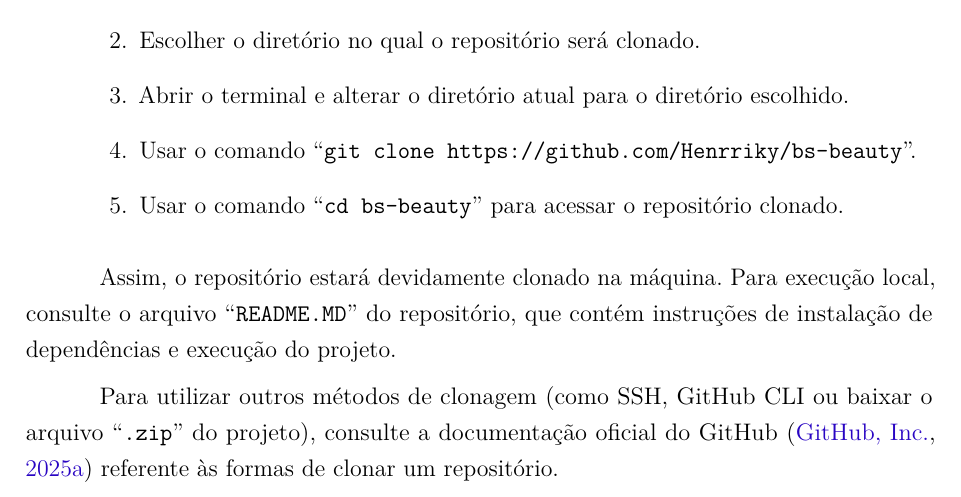
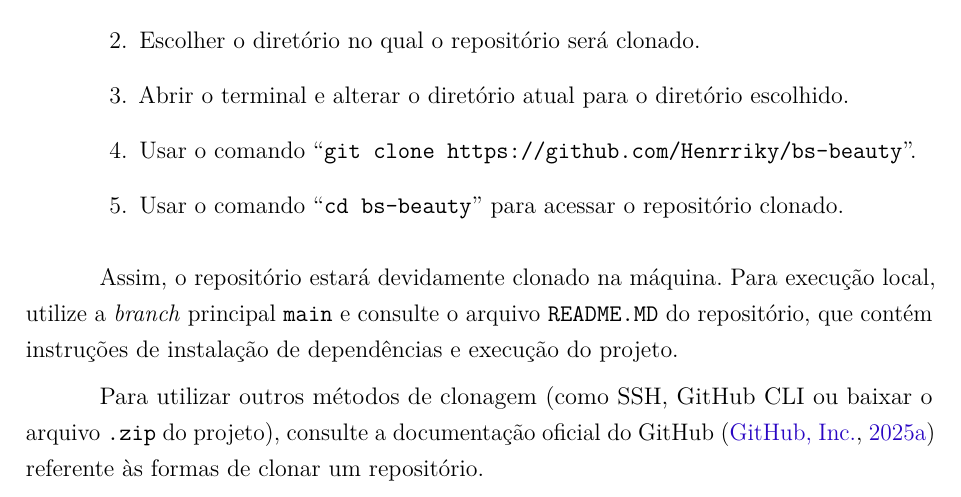
Before and after one commit to Henrriky/bs-beauty, a LaTeX thesis (docs/documentation/abntex2/main.tex, which reads docs/documentation/abntex2/cap03-gestao/03-03-repositorio-aplicacao.tex): part of page 31 of 42, cut so that both start at the same text. Compiled offline with pdfLaTeX.

Commit message:
docs: remove quotation marks in 'repositório da aplicação' section

```diff
--- a/docs/documentation/abntex2/cap03-gestao/03-03-repositorio-aplicacao.tex
+++ b/docs/documentation/abntex2/cap03-gestao/03-03-repositorio-aplicacao.tex
@@ -40,6 +40,6 @@ Como o repositório é público, qualquer pessoa pode acessá-lo e cloná-lo loc
 	\item Usar o comando ``\texttt{cd bs-beauty}'' para acessar o repositório clonado.
 \end{enumerate}
 
-Assim, o repositório estará devidamente clonado na máquina. Para execução local, consulte o arquivo ``\texttt{README.MD}'' do repositório, que contém instruções de instalação de dependências e execução do projeto.
+Assim, o repositório estará devidamente clonado na máquina. Para execução local, utilize a \textit{branch} principal \texttt{main} e consulte o arquivo \texttt{README.MD} do repositório, que contém instruções de instalação de dependências e execução do projeto.
 
-Para utilizar outros métodos de clonagem (como SSH, GitHub CLI ou baixar o arquivo ``\texttt{.zip}'' do projeto), consulte a documentação oficial do GitHub \cite{GitHubClonagem} referente às formas de clonar um repositório.
+Para utilizar outros métodos de clonagem (como SSH, GitHub CLI ou baixar o arquivo \texttt{.zip} do projeto), consulte a documentação oficial do GitHub \cite{GitHubClonagem} referente às formas de clonar um repositório.
```
Also changed, not shown: docs/documentation/abntex2/main.pdf.
